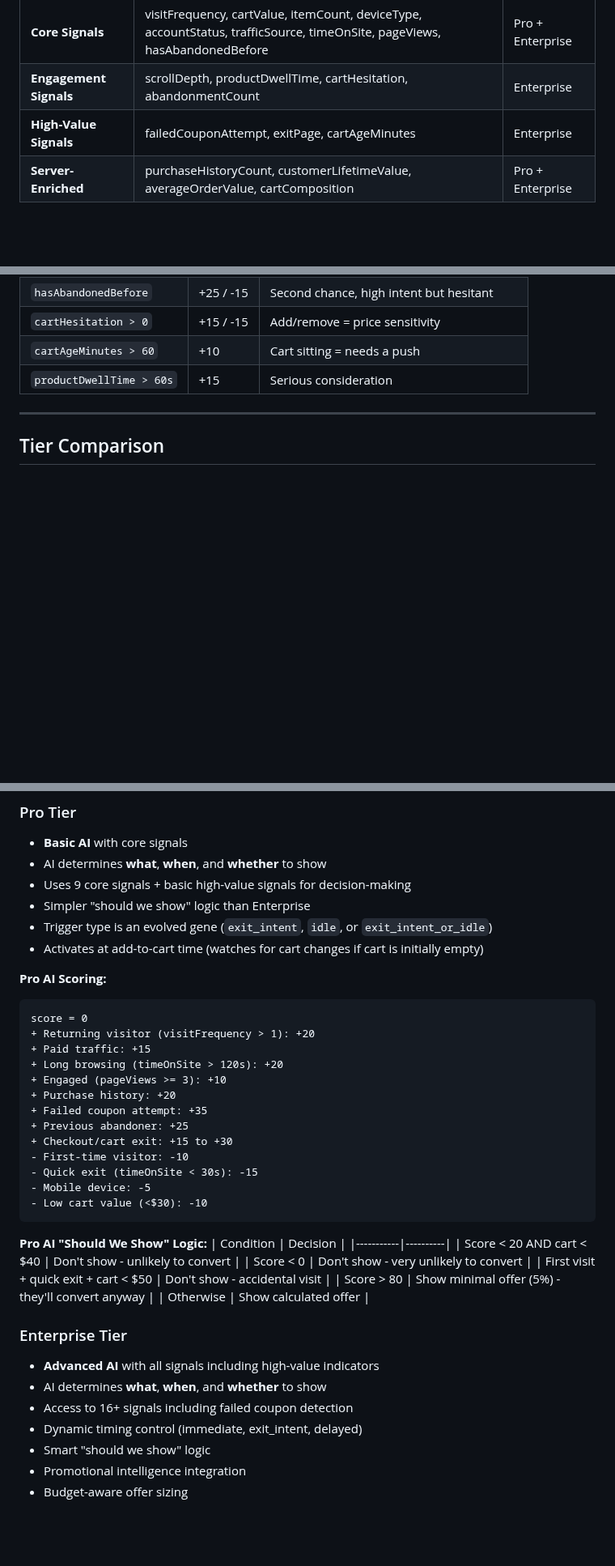
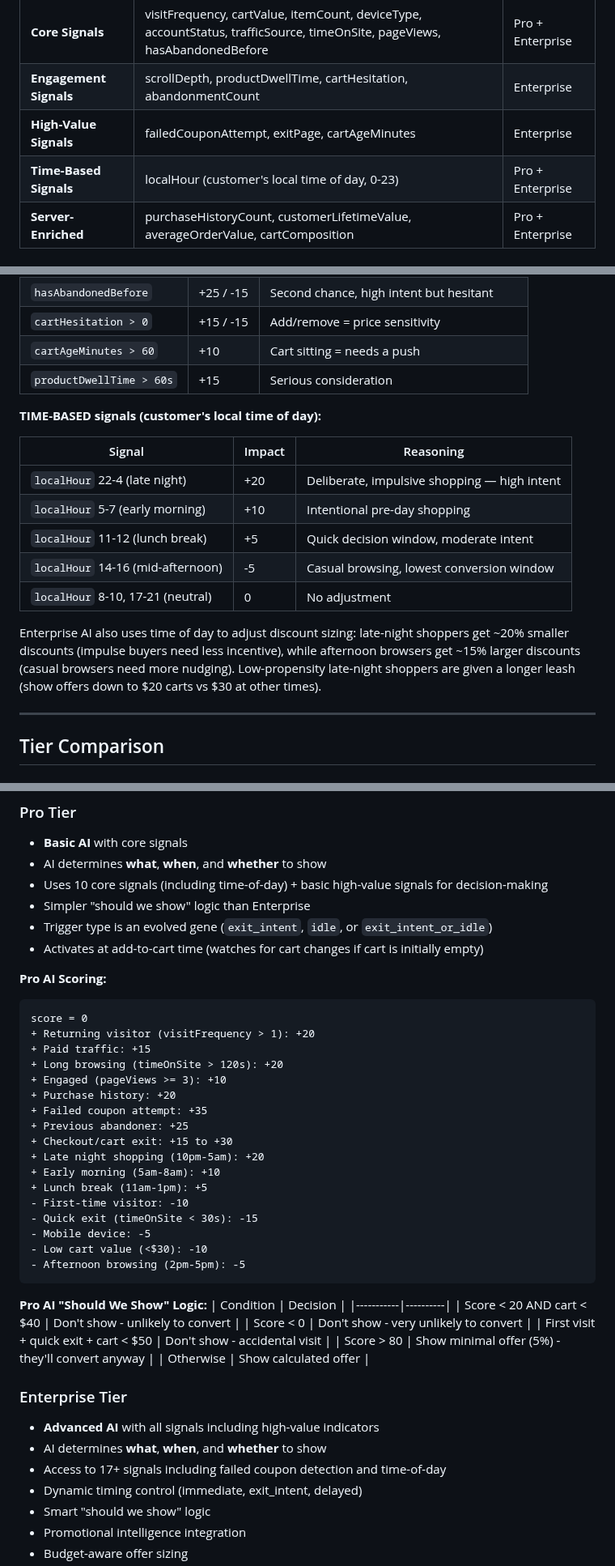
Before and after one commit to tjmajewski/exit-intent-offer-v2, a Markdown page: AI_TECHNICAL_ARCHITECTURE.md, 3 parts joined by grey strips. Shown at 81% size. GitHub-like rendering; blank space fills up the shorter version.

````diff
--- a/AI_TECHNICAL_ARCHITECTURE.md
+++ b/AI_TECHNICAL_ARCHITECTURE.md
@@ -49,6 +49,7 @@ The AI uses **propensity scoring** (0-100) to predict purchase likelihood:
 | **Core Signals** | visitFrequency, cartValue, itemCount, deviceType, accountStatus, trafficSource, timeOnSite, pageViews, hasAbandonedBefore | Pro + Enterprise |
 | **Engagement Signals** | scrollDepth, productDwellTime, cartHesitation, abandonmentCount | Enterprise |
 | **High-Value Signals** | failedCouponAttempt, exitPage, cartAgeMinutes | Enterprise |
+| **Time-Based Signals** | localHour (customer's local time of day, 0-23) | Pro + Enterprise |
 | **Server-Enriched** | purchaseHistoryCount, customerLifetimeValue, averageOrderValue, cartComposition | Pro + Enterprise |
 
 ### Signal Scoring Logic
@@ -87,6 +88,18 @@ The AI uses **propensity scoring** (0-100) to predict purchase likelihood:
 | `cartAgeMinutes > 60` | +10 | Cart sitting = needs a push |
 | `productDwellTime > 60s` | +15 | Serious consideration |
 
+**TIME-BASED signals (customer's local time of day):**
+
+| Signal | Impact | Reasoning |
+|--------|--------|-----------|
+| `localHour` 22-4 (late night) | +20 | Deliberate, impulsive shopping — high intent |
+| `localHour` 5-7 (early morning) | +10 | Intentional pre-day shopping |
+| `localHour` 11-12 (lunch break) | +5 | Quick decision window, moderate intent |
+| `localHour` 14-16 (mid-afternoon) | -5 | Casual browsing, lowest conversion window |
+| `localHour` 8-10, 17-21 (neutral) | 0 | No adjustment |
+
+Enterprise AI also uses time of day to adjust discount sizing: late-night shoppers get ~20% smaller discounts (impulse buyers need less incentive), while afternoon browsers get ~15% larger discounts (casual browsers need more nudging). Low-propensity late-night shoppers are given a longer leash (show offers down to $20 carts vs $30 at other times).
+
 ---
 
 ## Tier Comparison
@@ -120,7 +133,7 @@ Even though Starter customers can't enable AI, their data helps train it:
 ### Pro Tier
 - **Basic AI** with core signals
 - AI determines **what**, **when**, and **whether** to show
-- Uses 9 core signals + basic high-value signals for decision-making
+- Uses 10 core signals (including time-of-day) + basic high-value signals for decision-making
 - Simpler "should we show" logic than Enterprise
 - Trigger type is an evolved gene (`exit_intent`, `idle`, or `exit_intent_or_idle`)
 - Activates at add-to-cart time (watches for cart changes if cart is initially empty)
@@ -136,10 +149,14 @@ score = 0
 + Failed coupon attempt: +35
 + Previous abandoner: +25
 + Checkout/cart exit: +15 to +30
++ Late night shopping (10pm-5am): +20
++ Early morning (5am-8am): +10
++ Lunch break (11am-1pm): +5
 - First-time visitor: -10
 - Quick exit (timeOnSite < 30s): -15
 - Mobile device: -5
 - Low cart value (<$30): -10
+- Afternoon browsing (2pm-5pm): -5
 ```
 
 **Pro AI "Should We Show" Logic:**
@@ -154,7 +171,7 @@ score = 0
 ### Enterprise Tier
 - **Advanced AI** with all signals including high-value indicators
 - AI determines **what**, **when**, and **whether** to show
-- Access to 16+ signals including failed coupon detection
+- Access to 17+ signals including failed coupon detection and time-of-day
 - Dynamic timing control (immediate, exit_intent, delayed)
 - Smart "should we show" logic
 - Promotional intelligence integration
````
Also changed, not shown: README.md (+9 -5 lines).
